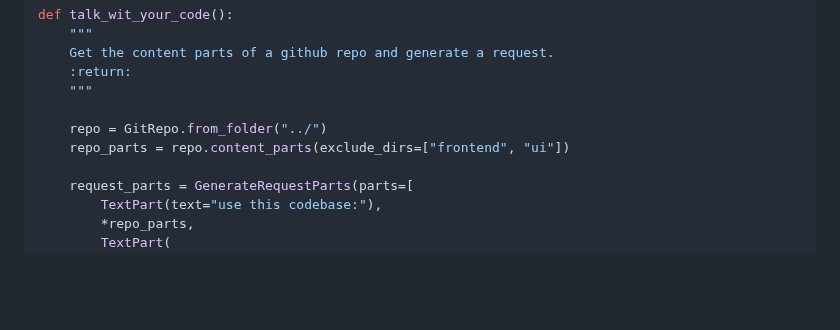
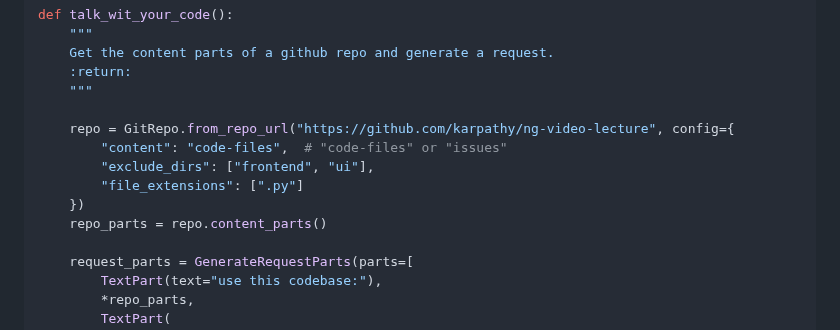
Before and after one commit to haruiz/geminiplayground, a Markdown page: README.md, the part around the change. Drawn GitHub-style; blank space fills up the shorter version.

Commit message:
refactor

```diff
--- a/README.md
+++ b/README.md
@@ -125,8 +125,12 @@ def talk_wit_your_code():
     :return:
     """
 
-    repo = GitRepo.from_folder("../")
-    repo_parts = repo.content_parts(exclude_dirs=["frontend", "ui"])
+    repo = GitRepo.from_repo_url("https://github.com/karpathy/ng-video-lecture", config={
+        "content": "code-files",  # "code-files" or "issues"
+        "exclude_dirs": ["frontend", "ui"],
+        "file_extensions": [".py"]
+    })
+    repo_parts = repo.content_parts()
 
     request_parts = GenerateRequestParts(parts=[
         TextPart(text="use this codebase:"),
```
